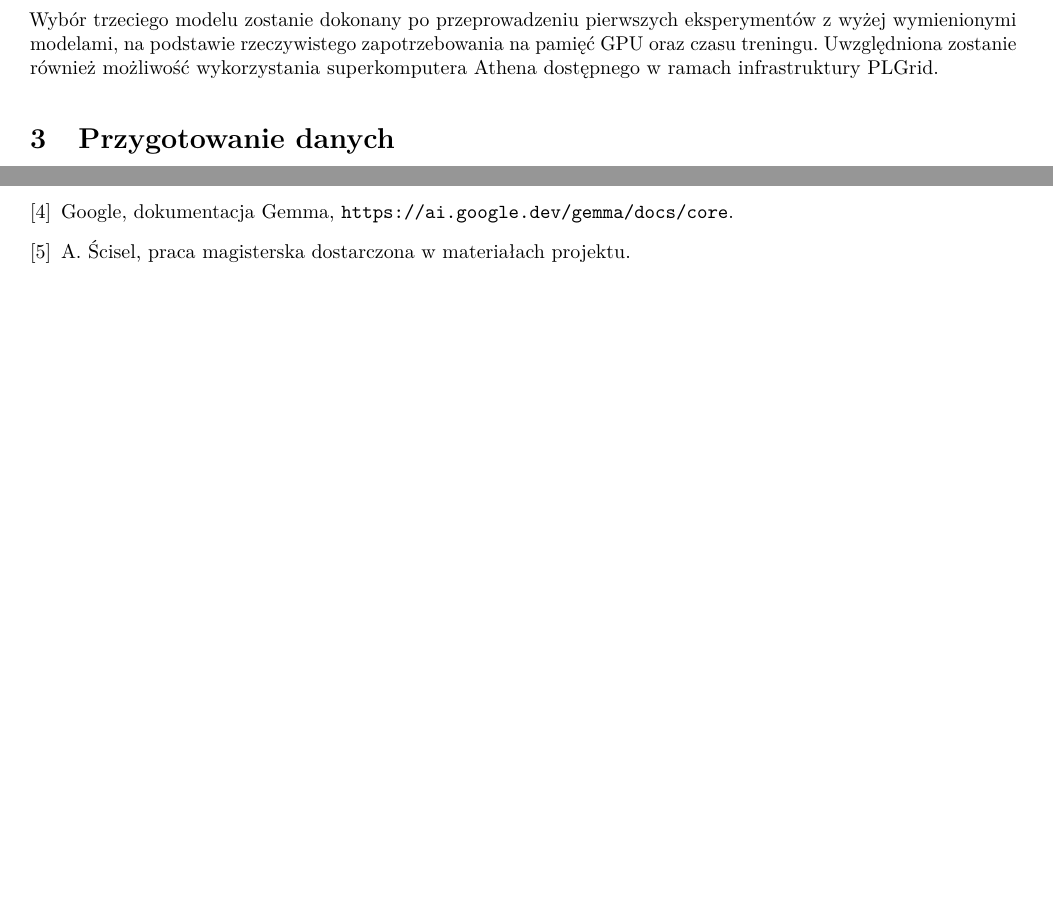
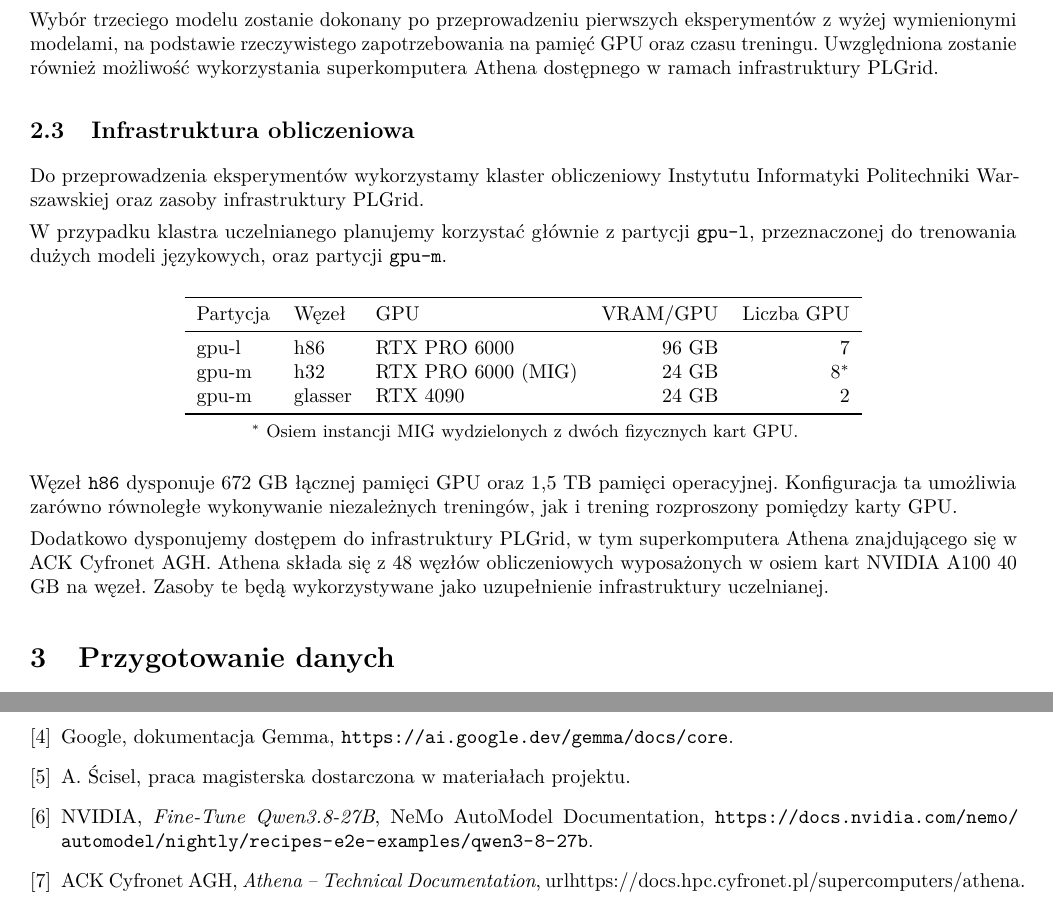
Before and after one commit to nxmbit/ists-finetuning, a LaTeX document (latex/main.tex): two parts of pages 2 and 6 of 6, joined at a grey line, cut so that both start at the same text, the shorter picture padded with empty space. Compiled offline with pdfLaTeX.

Commit message:
add bibliography and 2.3 section

```diff
--- a/latex/main.tex
+++ b/latex/main.tex
@@ -132,6 +132,44 @@ oraz czasu treningu. Uwzględniona zostanie również
 możliwość wykorzystania superkomputera Athena dostępnego
 w ramach infrastruktury PLGrid.
 
+\subsection{Infrastruktura obliczeniowa}
+
+Do przeprowadzenia eksperymentów wykorzystamy klaster
+obliczeniowy Instytutu Informatyki Politechniki
+Warszawskiej oraz zasoby infrastruktury PLGrid.
+
+W przypadku klastra uczelnianego planujemy korzystać
+głównie z partycji \texttt{gpu-l}, przeznaczonej
+do trenowania dużych modeli językowych, oraz
+partycji \texttt{gpu-m}.
+
+\begin{center}
+    \begin{tabular}{lllrr}
+        \toprule
+        Partycja & Węzeł & GPU & VRAM/GPU & Liczba GPU \\
+        \midrule
+        gpu-l & h86 & RTX PRO 6000 & 96 GB & 7 \\
+        gpu-m & h32 & RTX PRO 6000 (MIG) & 24 GB & 8$^*$ \\
+        gpu-m & glasser & RTX 4090 & 24 GB & 2 \\
+        \bottomrule
+    \end{tabular}
+
+    \small
+    $^*$ Osiem instancji MIG wydzielonych z dwóch
+    fizycznych kart GPU.
+\end{center}
+
+Węzeł \texttt{h86} dysponuje 672 GB łącznej pamięci
+GPU oraz 1,5 TB pamięci operacyjnej. Konfiguracja ta
+umożliwia zarówno równoległe wykonywanie niezależnych
+treningów, jak i trening rozproszony pomiędzy karty GPU.
+
+Dodatkowo dysponujemy dostępem do infrastruktury PLGrid,
+w tym superkomputera Athena znajdującego się w ACK
+Cyfronet AGH. Athena składa się z 48 węzłów
+obliczeniowych wyposażonych w osiem kart NVIDIA A100
+40 GB na węzeł. Zasoby te będą wykorzystywane jako uzupełnienie
+infrastruktury uczelnianej.
 
     \section{Przygotowanie danych}
     Dane iSTS zawierają pary zdań i referencyjne anotacje
@@ -496,5 +534,7 @@ uruchomieniami treningu.
         \bibitem{jacyna} Z. Jacyna, P. Pusiewicz, M. Rak, \textit{Dokumentacja końcowa projektu dotyczącego podobieństwa semantycznego}.
         \bibitem{gemma} Google, dokumentacja Gemma, \url{https://ai.google.dev/gemma/docs/core}.
         \bibitem{scisel} A. Ścisel, praca magisterska dostarczona w materiałach projektu.
+        \bibitem{nemoqwen}NVIDIA, \textit{Fine-Tune Qwen3.8-27B}, NeMo AutoModel Documentation, \url{https://docs.nvidia.com/nemo/automodel/nightly/recipes-e2e-examples/qwen3-8-27b}.
+        \bibitem{athena}ACK Cyfronet AGH, \textit{Athena -- Technical Documentation}, url{https://docs.hpc.cyfronet.pl/supercomputers/athena}.
     \end{thebibliography}
 \end{document}
```
Also changed, not shown: latex/main.pdf, 5 other files.
